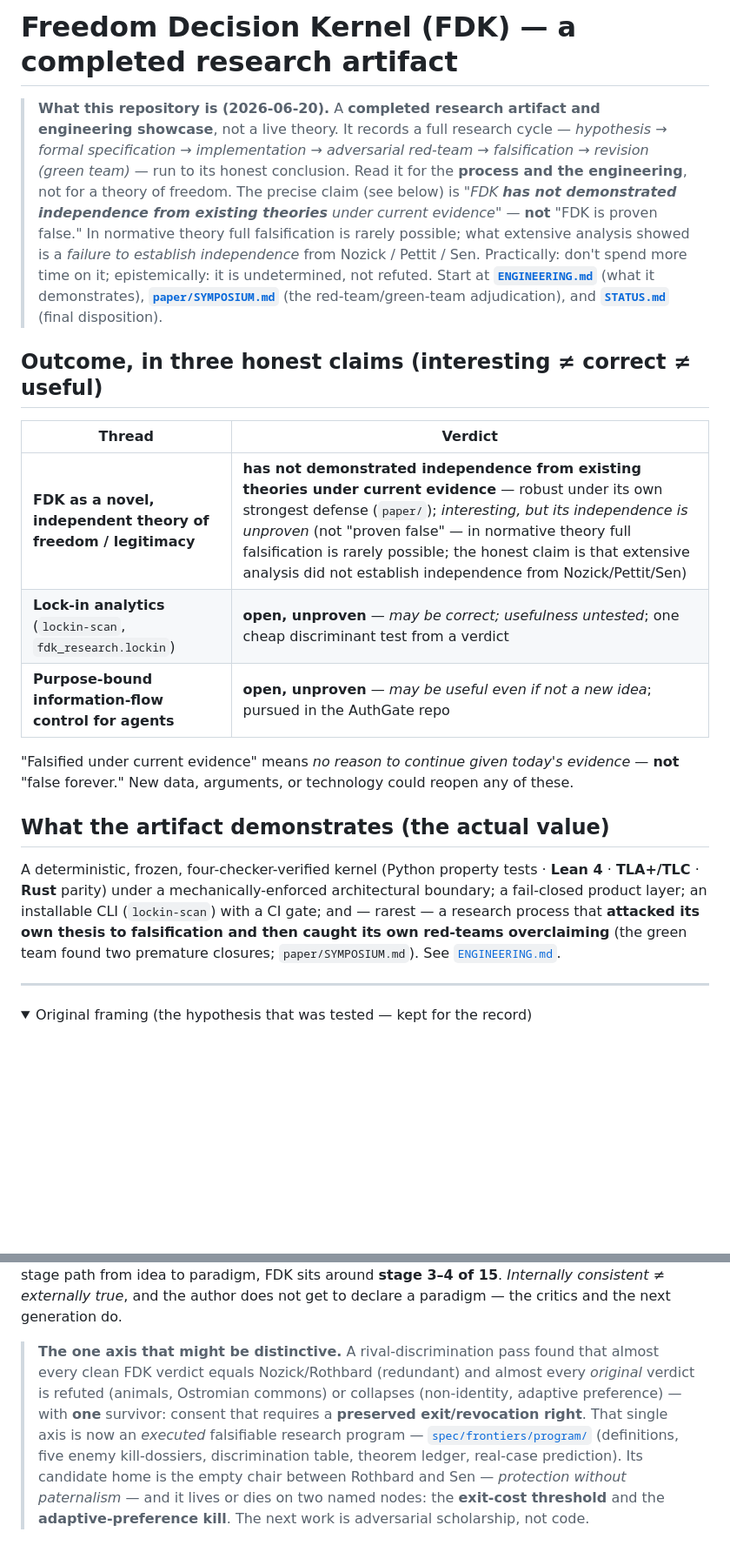
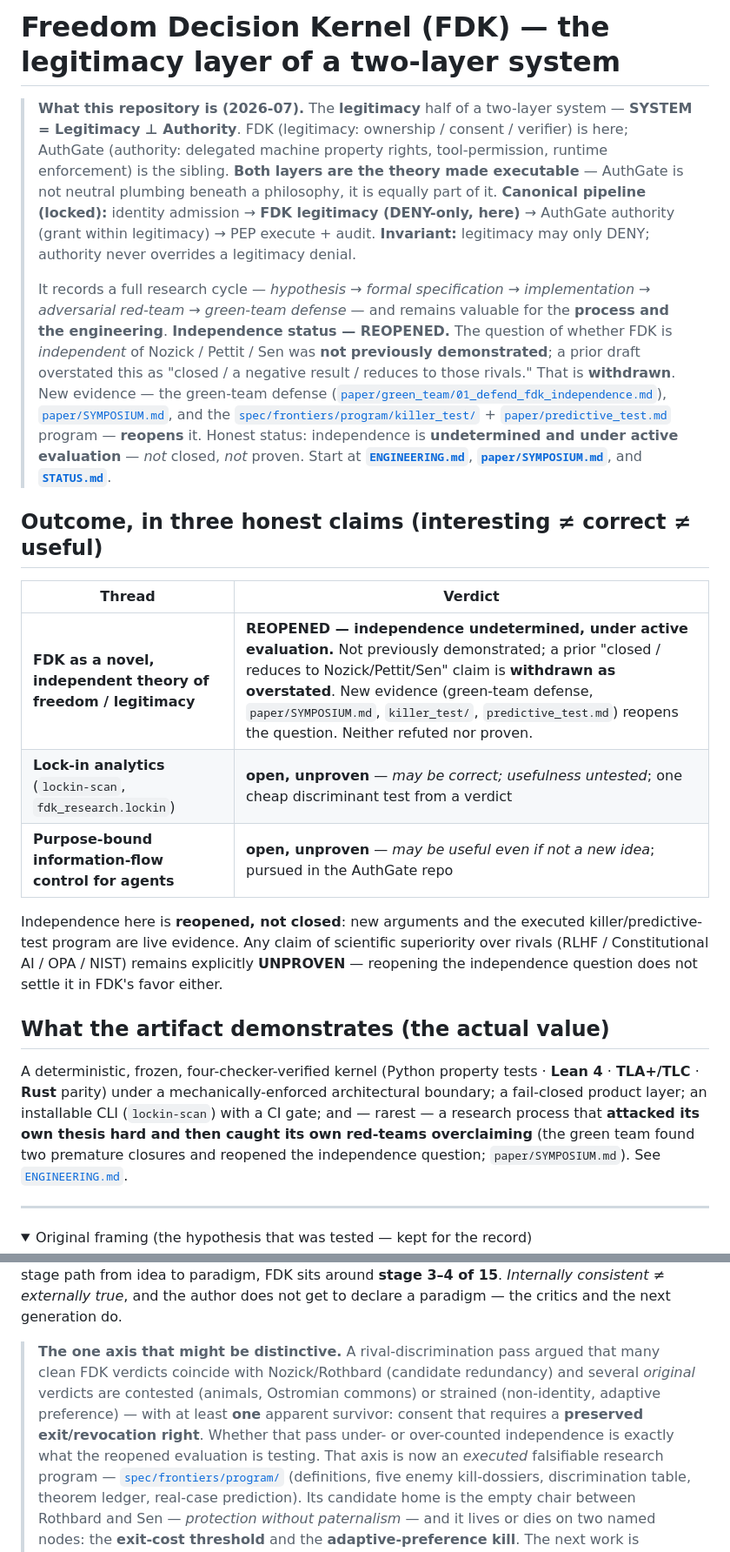
Before and after one commit to Aliipou/freedom-decision-kernel, a Markdown page: README.md, 2 parts joined by grey strips. Shown at 87% size. Drawn GitHub-style; folded sections open; blank space fills up the shorter version.

Commit message:
docs(README): reopen independence + both-layers Legitimacy⊥Authority framing
Withdraw the overstated closed/negative-result/reduces-to-rivals claim;
mark independence reopened and undetermined under new evidence (green team,
SYMPOSIUM, killer/predictive test). Add canonical pipeline + DENY-only invariant.

Co-Authored-By: Claude Opus 4.8 <noreply@anthropic.com>

```diff
--- a/README.md
+++ b/README.md
@@ -1,36 +1,51 @@
-# Freedom Decision Kernel (FDK) — a completed research artifact
+# Freedom Decision Kernel (FDK) — the legitimacy layer of a two-layer system
 
-> **What this repository is (2026-06-20).** A **completed research artifact and engineering
-> showcase**, not a live theory. It records a full research cycle — *hypothesis → formal
-> specification → implementation → adversarial red-team → falsification → revision (green team)* —
-> run to its honest conclusion. Read it for the **process and the engineering**, not for a theory
-> of freedom. The precise claim (see below) is *"FDK **has not demonstrated independence from
-> existing theories** under current evidence"* — **not** "FDK is proven false." In normative theory
-> full falsification is rarely possible; what extensive analysis showed is a *failure to establish
-> independence* from Nozick / Pettit / Sen. Practically: don't spend more time on it; epistemically:
-> it is undetermined, not refuted. Start at **[`ENGINEERING.md`](ENGINEERING.md)** (what it
-> demonstrates), **[`paper/SYMPOSIUM.md`](paper/SYMPOSIUM.md)** (the red-team/green-team
-> adjudication), and **[`STATUS.md`](STATUS.md)** (final disposition).
+> **What this repository is (2026-07).** The **legitimacy** half of a two-layer
+> system — **SYSTEM = Legitimacy ⊥ Authority**. FDK (legitimacy: ownership / consent /
+> verifier) is here; AuthGate (authority: delegated machine property rights,
+> tool-permission, runtime enforcement) is the sibling. **Both layers are the theory
+> made executable** — AuthGate is not neutral plumbing beneath a philosophy, it is
+> equally part of it. **Canonical pipeline (locked):** identity admission → **FDK
+> legitimacy (DENY-only, here)** → AuthGate authority (grant within legitimacy) →
+> PEP execute + audit. **Invariant:** legitimacy may only DENY; authority never
+> overrides a legitimacy denial.
+>
+> It records a full research cycle — *hypothesis → formal specification →
+> implementation → adversarial red-team → green-team defense* — and remains valuable
+> for the **process and the engineering**. **Independence status — REOPENED.** The
+> question of whether FDK is *independent* of Nozick / Pettit / Sen was **not
+> previously demonstrated**; a prior draft overstated this as "closed / a negative
+> result / reduces to those rivals." That is **withdrawn**. New evidence — the
+> green-team defense ([`paper/green_team/01_defend_fdk_independence.md`](paper/green_team/01_defend_fdk_independence.md)),
+> [`paper/SYMPOSIUM.md`](paper/SYMPOSIUM.md), and the
+> [`spec/frontiers/program/killer_test/`](spec/frontiers/program/killer_test) +
+> [`paper/predictive_test.md`](paper/predictive_test.md) program — **reopens** it.
+> Honest status: independence is
+> **undetermined and under active evaluation** — *not* closed, *not* proven. Start at
+> **[`ENGINEERING.md`](ENGINEERING.md)**, **[`paper/SYMPOSIUM.md`](paper/SYMPOSIUM.md)**,
+> and **[`STATUS.md`](STATUS.md)**.
 
 ## Outcome, in three honest claims (interesting ≠ correct ≠ useful)
 
 | Thread | Verdict |
 |---|---|
-| **FDK as a novel, independent theory of freedom / legitimacy** | **has not demonstrated independence from existing theories under current evidence** — robust under its own strongest defense (`paper/`); *interesting, but its independence is unproven* (not "proven false" — in normative theory full falsification is rarely possible; the honest claim is that extensive analysis did not establish independence from Nozick/Pettit/Sen) |
+| **FDK as a novel, independent theory of freedom / legitimacy** | **REOPENED — independence undetermined, under active evaluation.** Not previously demonstrated; a prior "closed / reduces to Nozick/Pettit/Sen" claim is **withdrawn as overstated**. New evidence (green-team defense, `paper/SYMPOSIUM.md`, `killer_test/`, `predictive_test.md`) reopens the question. Neither refuted nor proven. |
 | **Lock-in analytics** (`lockin-scan`, `fdk_research.lockin`) | **open, unproven** — *may be correct; usefulness untested*; one cheap discriminant test from a verdict |
 | **Purpose-bound information-flow control for agents** | **open, unproven** — *may be useful even if not a new idea*; pursued in the AuthGate repo |
 
-"Falsified under current evidence" means *no reason to continue given today's evidence* — **not**
-"false forever." New data, arguments, or technology could reopen any of these.
+Independence here is **reopened, not closed**: new arguments and the executed
+killer/predictive-test program are live evidence. Any claim of scientific superiority
+over rivals (RLHF / Constitutional AI / OPA / NIST) remains explicitly **UNPROVEN** —
+reopening the independence question does not settle it in FDK's favor either.
 
 ## What the artifact demonstrates (the actual value)
 
 A deterministic, frozen, four-checker-verified kernel (Python property tests · **Lean 4** ·
 **TLA+/TLC** · **Rust** parity) under a mechanically-enforced architectural boundary; a fail-closed
 product layer; an installable CLI (`lockin-scan`) with a CI gate; and — rarest — a research process
-that **attacked its own thesis to falsification and then caught its own red-teams overclaiming**
-(the green team found two premature closures; `paper/SYMPOSIUM.md`). See
-[`ENGINEERING.md`](ENGINEERING.md).
+that **attacked its own thesis hard and then caught its own red-teams overclaiming**
+(the green team found two premature closures and reopened the independence question;
+`paper/SYMPOSIUM.md`). See [`ENGINEERING.md`](ENGINEERING.md).
 
 ---
 
@@ -106,12 +122,13 @@ exactly at the three gaps above. On the 15-stage path from idea to paradigm, FDK
 around **stage 3–4 of 15**. *Internally consistent ≠ externally true*, and the author does
 not get to declare a paradigm — the critics and the next generation do.
 
-> **The one axis that might be distinctive.** A rival-discrimination pass found that
-> almost every clean FDK verdict equals Nozick/Rothbard (redundant) and almost every
-> *original* verdict is refuted (animals, Ostromian commons) or collapses
-> (non-identity, adaptive preference) — with **one** survivor: consent that requires
-> a **preserved exit/revocation right**. That single axis is now an *executed*
-> falsifiable research program —
+> **The one axis that might be distinctive.** A rival-discrimination pass argued that
+> many clean FDK verdicts coincide with Nozick/Rothbard (candidate redundancy) and
+> several *original* verdicts are contested (animals, Ostromian commons) or strained
+> (non-identity, adaptive preference) — with at least **one** apparent survivor:
+> consent that requires a **preserved exit/revocation right**. Whether that pass
+> under- or over-counted independence is exactly what the reopened evaluation is
+> testing. That axis is now an *executed* falsifiable research program —
 > [`spec/frontiers/program/`](spec/frontiers/program/) (definitions, five enemy
 > kill-dossiers, discrimination table, theorem ledger, real-case prediction). Its
 > candidate home is the empty chair between Rothbard and Sen — *protection without
```
Also changed, not shown: other parts of README.md (+3 -2 lines).
